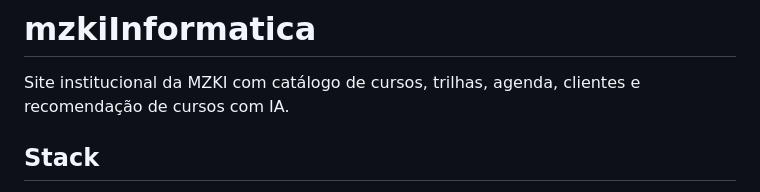
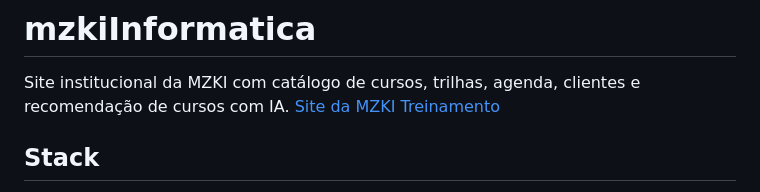
Before and after one commit to mizuk1/mzkiInformatica, a Markdown page: README.md, the part around the change. Drawn GitHub-style.

Commit message:
Add link to MZKI Treinamento site in README

```diff
--- a/README.md
+++ b/README.md
@@ -1,6 +1,7 @@
 # mzkiInformatica
 
 Site institucional da MZKI com catálogo de cursos, trilhas, agenda, clientes e recomendação de cursos com IA.
+[Site da MZKI Treinamento](https://mzki.com.br)
 
 ## Stack
 
```
